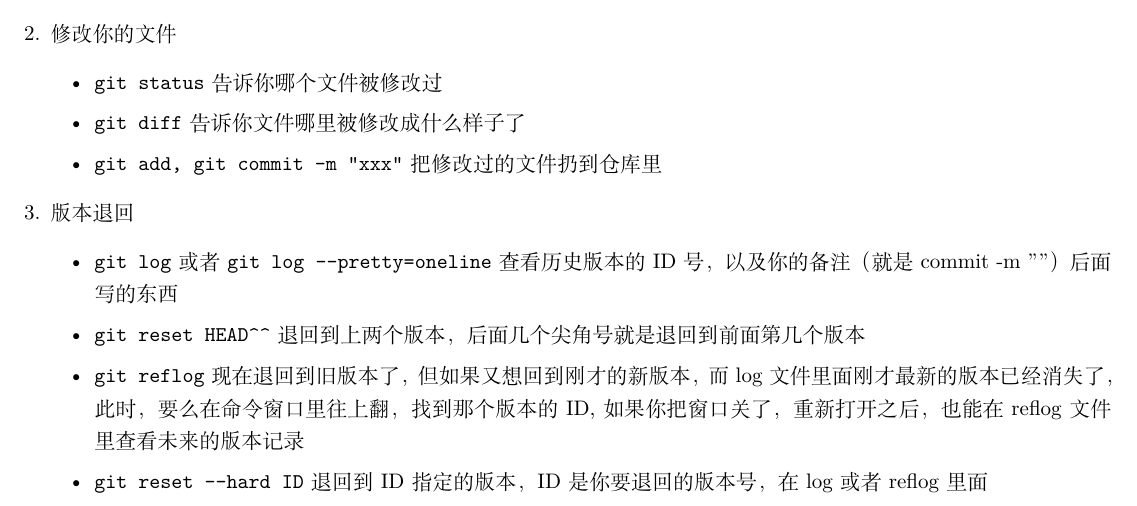
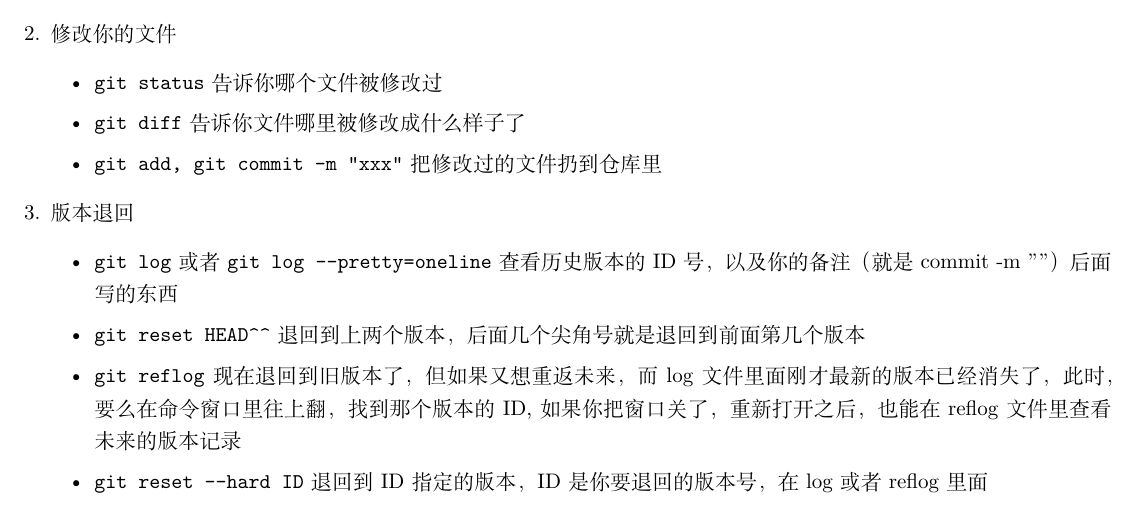
Before and after one commit to zzzzzzli/learngit, a LaTeX document (a.tex): part of the page, cut so that both start at the same text. Compiled offline with XeLaTeX.

Commit message:
a.tex: simplify the name backforward: chong fan wei lai

```diff
--- a/a.tex
+++ b/a.tex
@@ -19,7 +19,7 @@
   \begin{itemize}
     \item \verb|git log| 或者 \verb|git log --pretty=oneline| 查看历史版本的 ID 号，以及你的备注（就是commit -m ""）后面写的东西
     \item \verb|git reset HEAD^^| 退回到上两个版本，后面几个尖角号就是退回到前面第几个版本
-    \item \verb|git reflog| 现在退回到旧版本了，但如果又想回到刚才的新版本，而log文件里面刚才最新的版本已经消失了，此时，要么在命令窗口里往上翻，找到那个版本的 ID, 如果你把窗口关了，重新打开之后，也能在reflog文件里查看未来的版本记录
+    \item \verb|git reflog| 现在退回到旧版本了，但如果又想重返未来，而log文件里面刚才最新的版本已经消失了，此时，要么在命令窗口里往上翻，找到那个版本的 ID, 如果你把窗口关了，重新打开之后，也能在reflog文件里查看未来的版本记录
     \item \verb|git reset --hard ID| 退回到 ID 指定的版本，ID 是你要退回的版本号，在log或者reflog里面
   \end{itemize}
 \end{enumerate}
```
Also changed, not shown: a.pdf, 1 other file.
